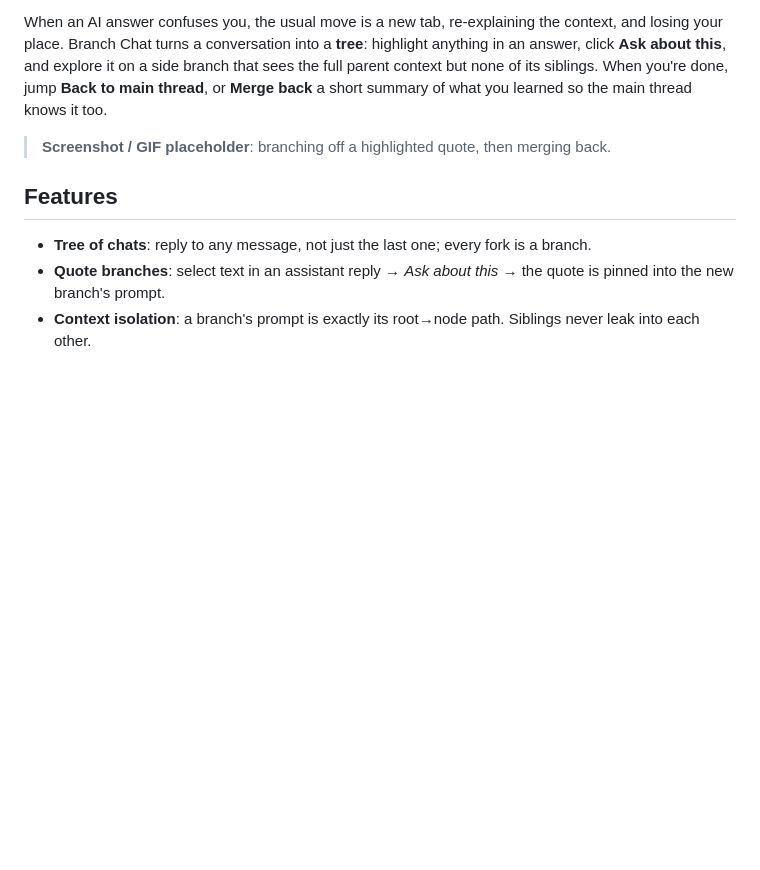
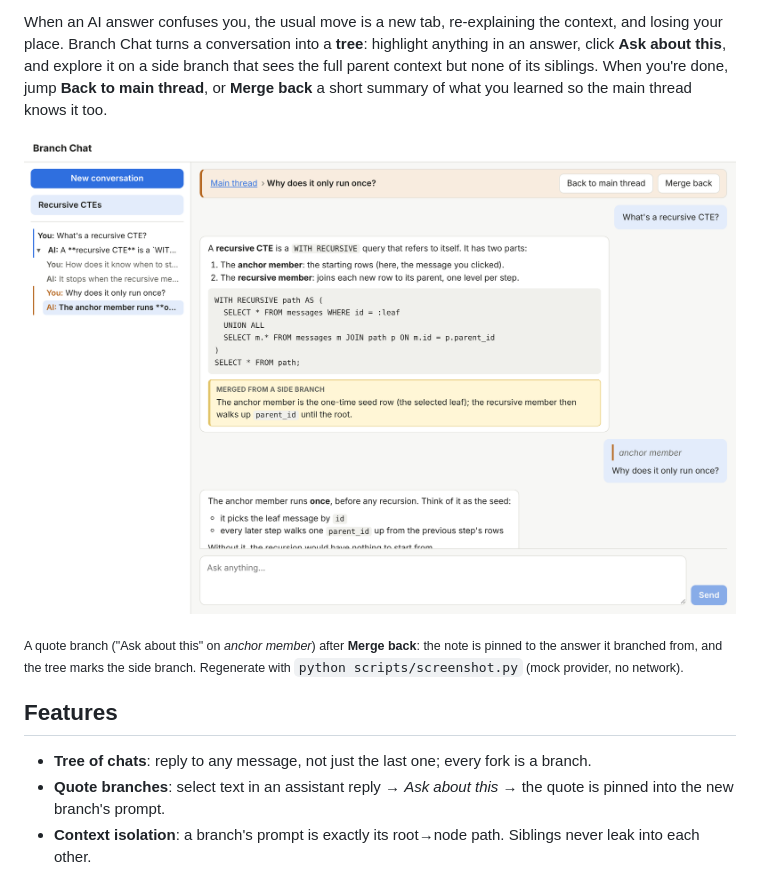
Before and after one commit to b1luu/branch-chat, a Markdown page: README.md, the part around the change. GitHub-like rendering; pictures changed too: docs/screenshot.png (added); blank space fills up the shorter version.

```diff
--- a/README.md
+++ b/README.md
@@ -6,8 +6,9 @@
 
 When an AI answer confuses you, the usual move is a new tab, re-explaining the context, and losing your place. Branch Chat turns a conversation into a **tree**: highlight anything in an answer, click **Ask about this**, and explore it on a side branch that sees the full parent context but none of its siblings. When you're done, jump **Back to main thread**, or **Merge back** a short summary of what you learned so the main thread knows it too.
 
-> **Screenshot / GIF placeholder**: branching off a highlighted quote, then merging back.
-<!-- TODO: add docs/screenshot.png (or a GIF) once the UI is styled, and embed it here. -->
+![Branch Chat: a side branch asking about a highlighted quote, with the merged note pinned on the main-thread answer](docs/screenshot.png)
+
+<sub>A quote branch ("Ask about this" on *anchor member*) after **Merge back**: the note is pinned to the answer it branched from, and the tree marks the side branch. Regenerate with `python scripts/screenshot.py` (mock provider, no network).</sub>
 
 ## Features
 
```
Also changed, not shown: BACKLOG.md (+1 -1 lines), PROGRESS.md (+10 -0 lines), 8 other files.
